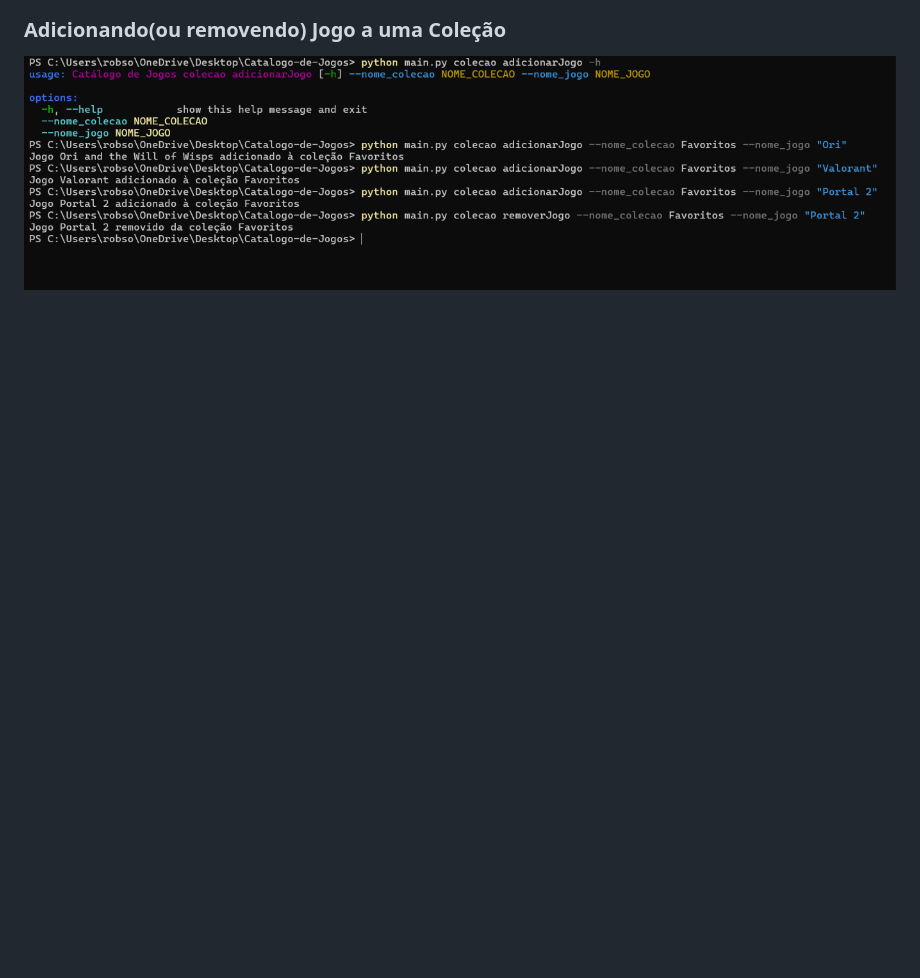
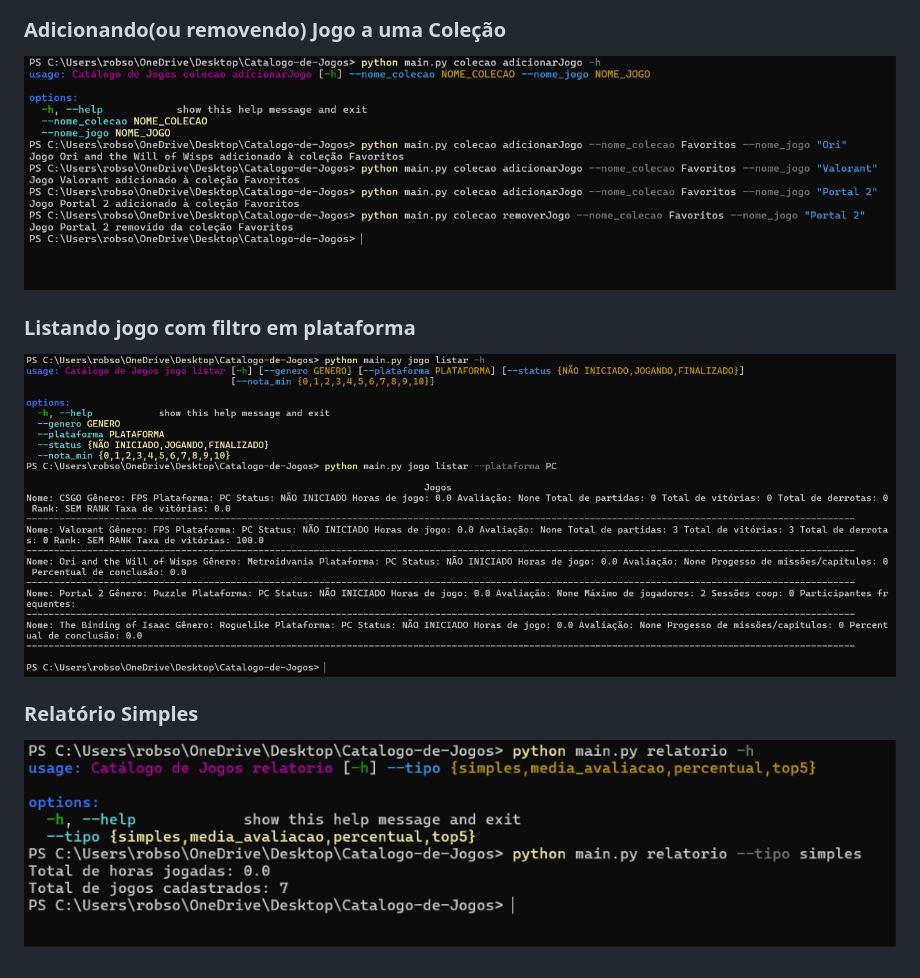
Before and after one commit to robson-arthur/Catalogo-de-Jogos, a Markdown page: README.md, the part around the change. GitHub-like rendering; pictures changed too: docs/img/listar.png (added), docs/img/relatorio.png (added); blank space fills up the shorter version.

Commit message:
docs: exemplos de uso

```diff
--- a/README.md
+++ b/README.md
@@ -145,3 +145,9 @@ Gerenciar o funcionamento de um sistema de catálogo de jogos digitais, agilizan
 
 ### Adicionando(ou removendo) Jogo a uma Coleção
 ![Jogo_Coleção](docs/img/jogos_colecoes.png)
+
+### Listando jogo com filtro em plataforma
+![Listar](docs/img/listar.png)
+
+### Relatório Simples
+![Relatorio](docs/img/relatorio.png)
```
